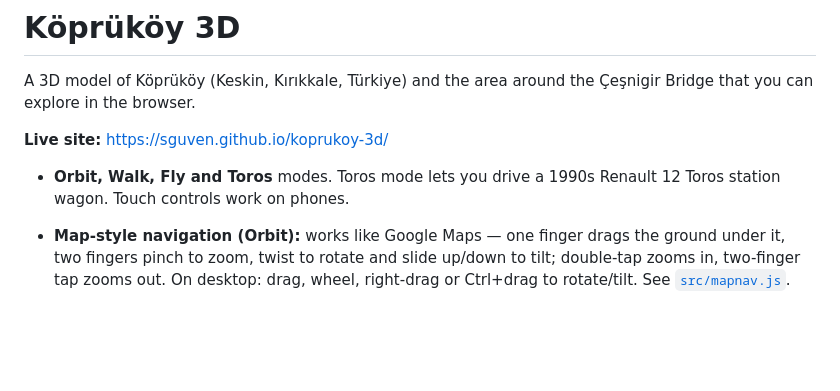
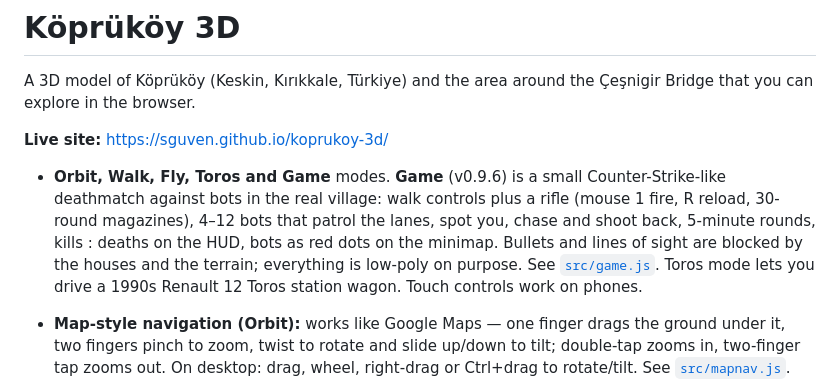
Before and after one commit to sguven/koprukoy-3d, a Markdown page: README.md, the part around the change. GitHub-like rendering; blank space fills up the shorter version.

```diff
--- a/README.md
+++ b/README.md
@@ -4,7 +4,7 @@ A 3D model of Köprüköy (Keskin, Kırıkkale, Türkiye) and the area around th
 
 **Live site:** https://sguven.github.io/koprukoy-3d/
 
-- **Orbit, Walk, Fly and Toros** modes. Toros mode lets you drive a 1990s Renault 12 Toros station wagon. Touch controls work on phones.
+- **Orbit, Walk, Fly, Toros and Game** modes. **Game** (v0.9.6) is a small Counter-Strike-like deathmatch against bots in the real village: walk controls plus a rifle (mouse 1 fire, R reload, 30-round magazines), 4–12 bots that patrol the lanes, spot you, chase and shoot back, 5-minute rounds, kills : deaths on the HUD, bots as red dots on the minimap. Bullets and lines of sight are blocked by the houses and the terrain; everything is low-poly on purpose. See [`src/game.js`](src/game.js). Toros mode lets you drive a 1990s Renault 12 Toros station wagon. Touch controls work on phones.
 - **Map-style navigation (Orbit):** works like Google Maps — one finger drags the ground under it, two fingers pinch to zoom, twist to rotate and slide up/down to tilt; double-tap zooms in, two-finger tap zooms out. On desktop: drag, wheel, right-drag or Ctrl+drag to rotate/tilt. See [`src/mapnav.js`](src/mapnav.js).
 - **Terrain:** SRTM 30 m elevation data; the lake (Kapulukaya Reservoir) sits at 724 m.
 - **Roads and buildings:** Google Maps road layer and 0.3 m/px satellite imagery (v0.9 survey), georeferenced on the Çeşnigir Bridge; D.260 and the terrain are the v0.6 survey (SRTM).
```
Also changed, not shown: docs/REALISM.md (+16 -0 lines), docs/screenshots/v0.9.6_arena.jpg (added), 3 other files.
